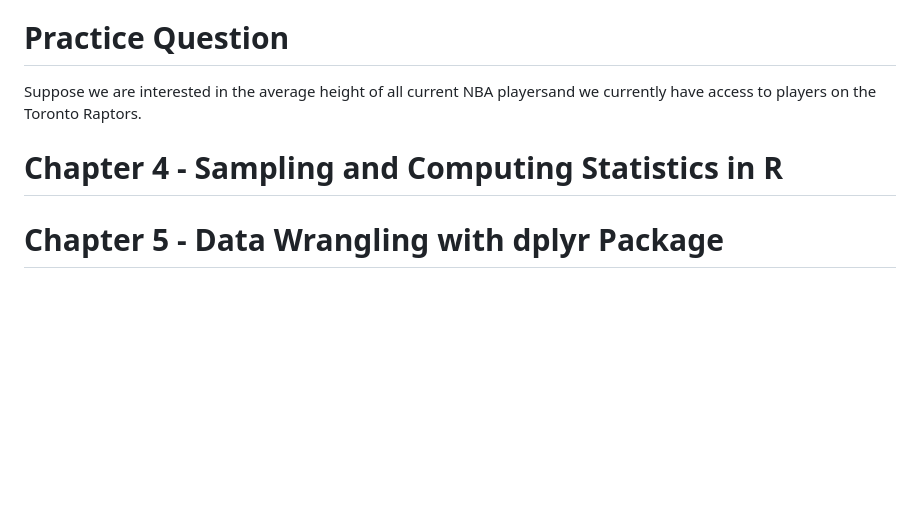
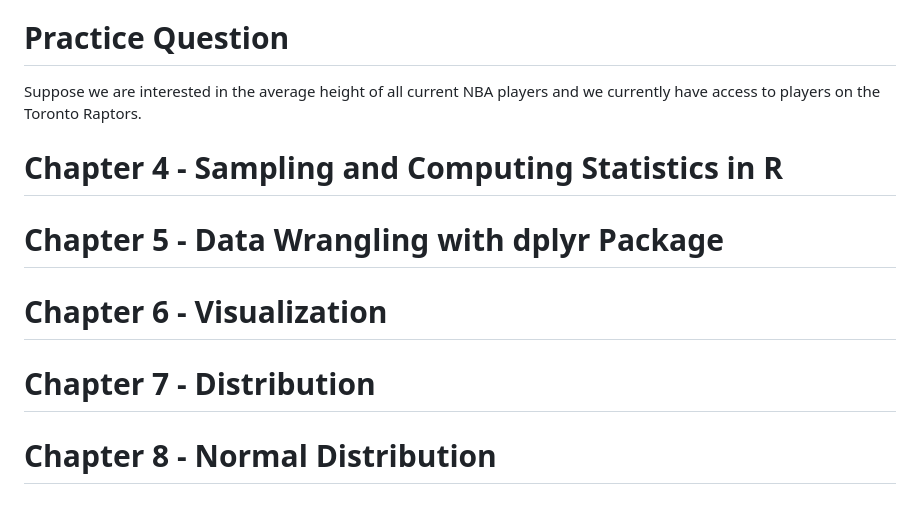
Before and after one commit to brandenw95/UVIC_STAT_123_Notes, a Markdown page: README.md, the part around the change. GitHub-like rendering; blank space fills up the shorter version.

```diff
--- a/README.md
+++ b/README.md
@@ -779,8 +779,14 @@ We begin with some definitions:
 
 # Practice Question
 
-Suppose we are interested in the average height of all current NBA playersand we currently have access to players on the Toronto Raptors.
+Suppose we are interested in the average height of all current NBA players and we currently have access to players on the Toronto Raptors.
 
 # Chapter 4 - Sampling and Computing Statistics in R
 
 # Chapter 5 - Data Wrangling with dplyr Package
+
+# Chapter 6 - Visualization
+
+# Chapter 7 - Distribution
+
+# Chapter 8 - Normal Distribution
```
